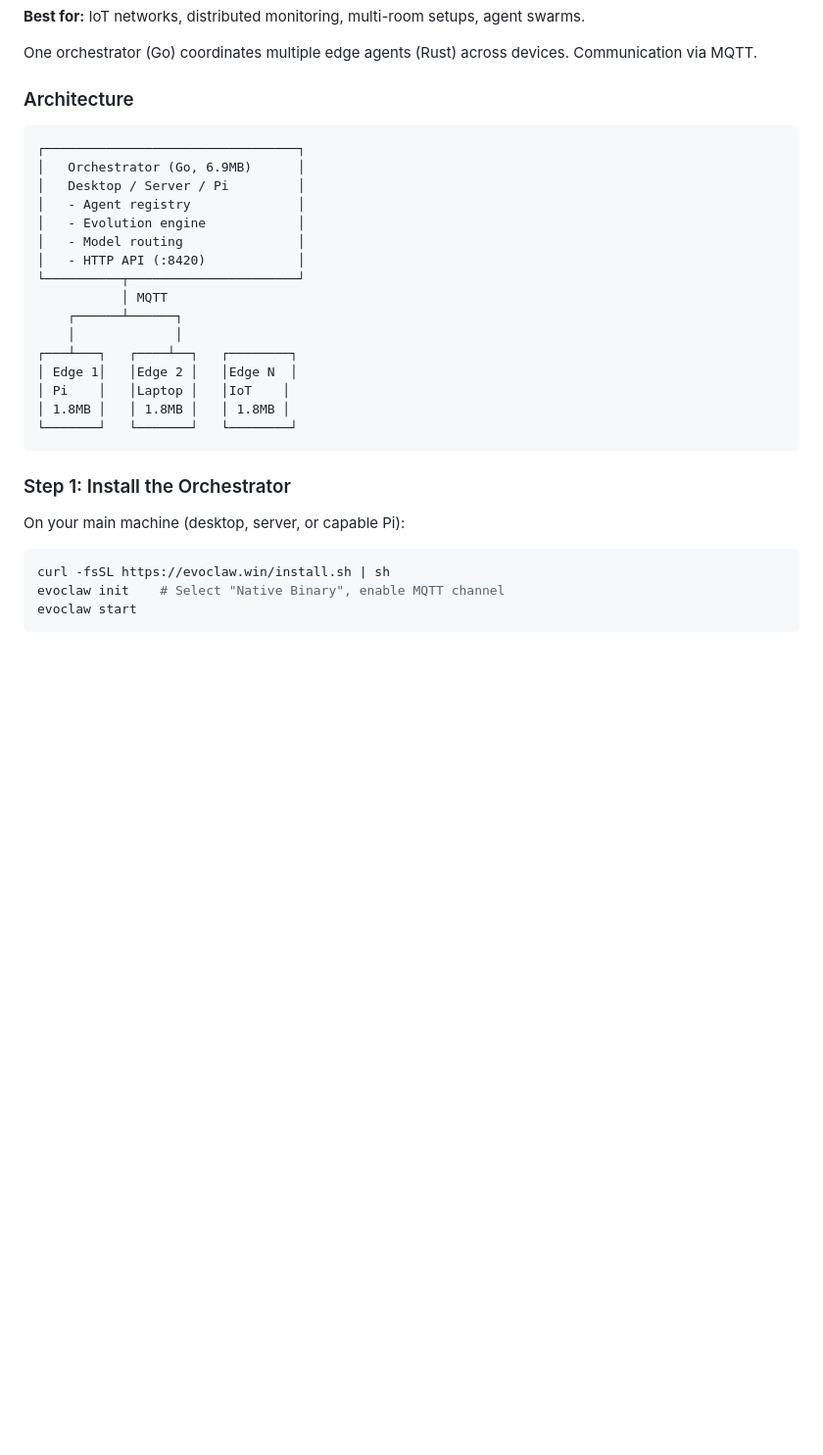
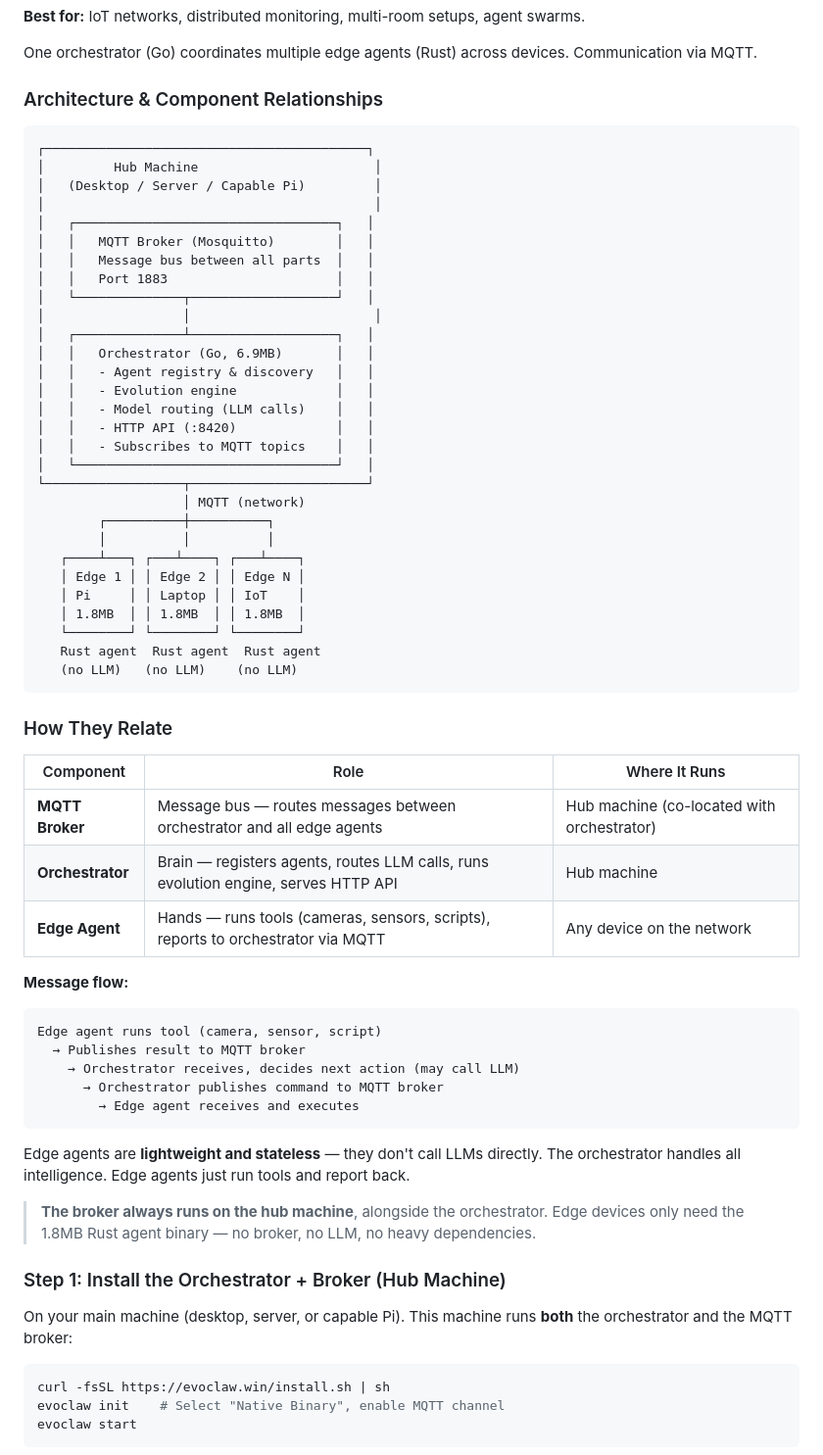
Before and after one commit to clawinfra/evoclaw, a Markdown page: docs/INSTALLATION.md, the part around the change. Shown at 98% size. Drawn GitHub-style; blank space fills up the shorter version.

Commit message:
docs: add broker placement + agent/broker/orchestrator relationship mapping
- Broker runs on hub machine alongside orchestrator, not on edge devices
- Added component relationship table (broker, orchestrator, edge agent)
- Added message flow diagram showing MQTT pub/sub pattern
- Clarified edge agents are lightweight/stateless, no LLM needed

````diff
--- a/docs/INSTALLATION.md
+++ b/docs/INSTALLATION.md
@@ -134,30 +134,64 @@ evoclaw status         # Check health + on-chain status
 
 One orchestrator (Go) coordinates multiple edge agents (Rust) across devices. Communication via MQTT.
 
-### Architecture
+### Architecture & Component Relationships
 
 ```
-┌─────────────────────────────────┐
-│   Orchestrator (Go, 6.9MB)      │
-│   Desktop / Server / Pi         │
-│   - Agent registry              │
-│   - Evolution engine            │
-│   - Model routing               │
-│   - HTTP API (:8420)            │
-└──────────┬──────────────────────┘
-           │ MQTT
-    ┌──────┴──────┐
-    │             │
-┌───┴───┐   ┌────┴──┐   ┌────────┐
-│ Edge 1│   │Edge 2 │   │Edge N  │
-│ Pi    │   │Laptop │   │IoT    │
-│ 1.8MB │   │ 1.8MB │   │ 1.8MB │
-└───────┘   └───────┘   └────────┘
+┌──────────────────────────────────────────┐
+│         Hub Machine                       │
+│   (Desktop / Server / Capable Pi)         │
+│                                           │
+│   ┌──────────────────────────────────┐   │
+│   │   MQTT Broker (Mosquitto)        │   │
+│   │   Message bus between all parts  │   │
+│   │   Port 1883                      │   │
+│   └──────────────┬───────────────────┘   │
+│                  │                        │
+│   ┌──────────────┴───────────────────┐   │
+│   │   Orchestrator (Go, 6.9MB)       │   │
+│   │   - Agent registry & discovery   │   │
+│   │   - Evolution engine             │   │
+│   │   - Model routing (LLM calls)    │   │
+│   │   - HTTP API (:8420)             │   │
+│   │   - Subscribes to MQTT topics    │   │
+│   └──────────────────────────────────┘   │
+└──────────────────┬───────────────────────┘
+                   │ MQTT (network)
+        ┌──────────┼──────────┐
+        │          │          │
+   ┌────┴───┐ ┌───┴────┐ ┌───┴────┐
+   │ Edge 1 │ │ Edge 2 │ │ Edge N │
+   │ Pi     │ │ Laptop │ │ IoT    │
+   │ 1.8MB  │ │ 1.8MB  │ │ 1.8MB  │
+   └────────┘ └────────┘ └────────┘
+   Rust agent  Rust agent  Rust agent
+   (no LLM)   (no LLM)    (no LLM)
 ```
 
-### Step 1: Install the Orchestrator
+### How They Relate
 
-On your main machine (desktop, server, or capable Pi):
+| Component | Role | Where It Runs |
+|-----------|------|--------------|
+| **MQTT Broker** | Message bus — routes messages between orchestrator and all edge agents | Hub machine (co-located with orchestrator) |
+| **Orchestrator** | Brain — registers agents, routes LLM calls, runs evolution engine, serves HTTP API | Hub machine |
+| **Edge Agent** | Hands — runs tools (cameras, sensors, scripts), reports to orchestrator via MQTT | Any device on the network |
+
+**Message flow:**
+```
+Edge agent runs tool (camera, sensor, script)
+  → Publishes result to MQTT broker
+    → Orchestrator receives, decides next action (may call LLM)
+      → Orchestrator publishes command to MQTT broker
+        → Edge agent receives and executes
+```
+
+Edge agents are **lightweight and stateless** — they don't call LLMs directly. The orchestrator handles all intelligence. Edge agents just run tools and report back.
+
+> **The broker always runs on the hub machine**, alongside the orchestrator. Edge devices only need the 1.8MB Rust agent binary — no broker, no LLM, no heavy dependencies.
+
+### Step 1: Install the Orchestrator + Broker (Hub Machine)
+
+On your main machine (desktop, server, or capable Pi). This machine runs **both** the orchestrator and the MQTT broker:
 
 ```bash
 curl -fsSL https://evoclaw.win/install.sh | sh
````
